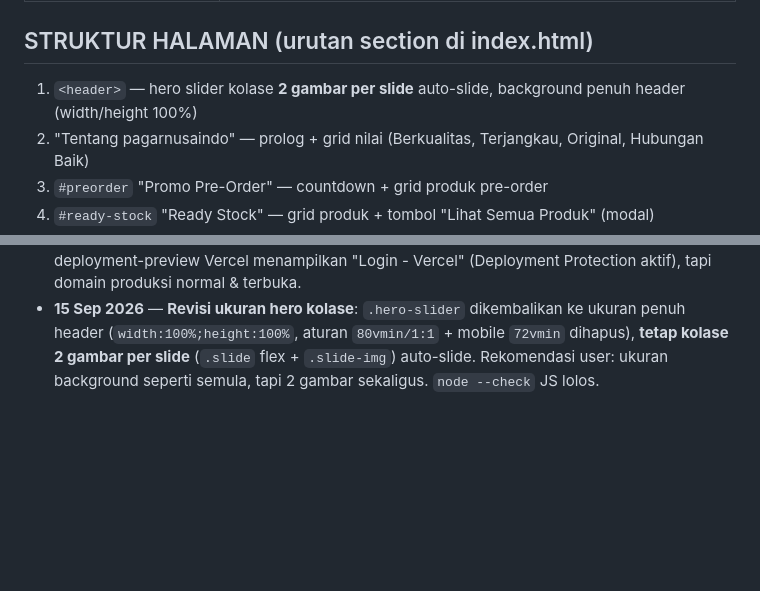
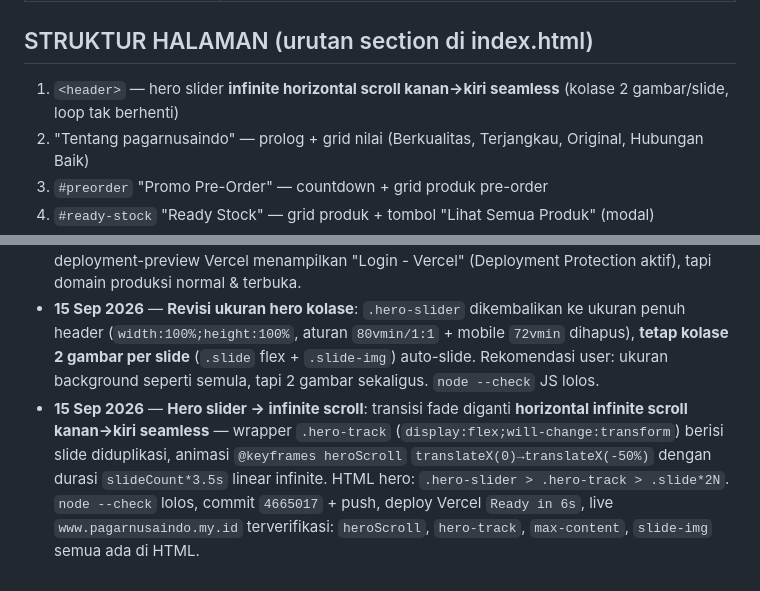
Before and after one commit to pagarnusaindo/pagarnusaindo, a Markdown page: AGENTS.md, 2 parts joined by grey strips. GitHub-like rendering; blank space fills up the shorter version.

Commit message:
Dokumentasi: hero infinite scroll

```diff
--- a/AGENTS.md
+++ b/AGENTS.md
@@ -28,7 +28,7 @@ Landing page penjualan apparel (jersey, kaos, jaket, polo, kemeja, rompi) — br
 
 ## STRUKTUR HALAMAN (urutan section di index.html)
 
-1. `<header>` — hero slider kolase **2 gambar per slide** auto-slide, background penuh header (width/height 100%)
+1. `<header>` — hero slider **infinite horizontal scroll kanan→kiri seamless** (kolase 2 gambar/slide, loop tak berhenti)
 2. "Tentang pagarnusaindo" — prolog + grid nilai (Berkualitas, Terjangkau, Original, Hubungan Baik)
 3. `#preorder` "Promo Pre-Order" — countdown + grid produk pre-order
 4. `#ready-stock` "Ready Stock" — grid produk + tombol "Lihat Semua Produk" (modal)
@@ -107,6 +107,7 @@ Dibuat oleh `buildWaMessage(productName)`, dipasang `setupWaLinks()` ke semua ta
 - **15 Sep 2026** — **Update foto produk + kompresi**: user mengganti foto rompi (1–4) & T-Shirt Trident Bearer (1–4) dengan versi baru format PNG (total ±21MB, 14 Sep 2026). Dikonversi semua → JPG 800px q72 (total ±0.7MB, −97%), referensi `index.html` di-update `.png`→`.jpg`, PNG asli dihapus (backup: `%TEMP%\opencode\pagarnusaindo_orig\14sep2026`). `node --check` JS lolos. Proyek dibuka di VS Code (via `Code.exe` full path karena `code` tak ada di PATH). **BELUM**: commit+push ke GitHub & deploy Vercel (perubahan dari 11 Sep juga belum di-commit).
 - **15 Sep 2026** — **Judul section + hero kolase + deploy**: (#1) judul `#preorder` diubah "Pre-Order & Promo Bundling" → **"Promo Pre-Order"** (HTML + footer link); (#2) hero slider diubah jadi **kolase persegi 1:1** (`.hero-slider` `width:80vmin;max-width:600px;aspect-ratio:1/1` + `.slide` flex) yang menampilkan **2 gambar per slide** (`.slide-img`), tetap auto-slide 3.5s — pasangan gambar = (k,k+1) wrap-around dari semua foto pre-order/ready; (#3) **commit `6864946`** 41 file + push GitHub; (#4) **deploy Vercel sukses `Ready in 12s`** (token sempat `Not authorized` → login ulang device flow) → live `www.pagarnusaindo.my.id` terverifikasi: judul baru, kolase slide-img, aspect-ratio 1/1, gambar rompi-4.jpg & t-shirt-trident-bearer-1.jpg HTTP 200. **Catatan**: URL deployment-preview Vercel menampilkan "Login - Vercel" (Deployment Protection aktif), tapi domain produksi normal & terbuka.
 - **15 Sep 2026** — **Revisi ukuran hero kolase**: `.hero-slider` dikembalikan ke ukuran penuh header (`width:100%;height:100%`, aturan `80vmin/1:1` + mobile `72vmin` dihapus), **tetap kolase 2 gambar per slide** (`.slide` flex + `.slide-img`) auto-slide. Rekomendasi user: ukuran background seperti semula, tapi 2 gambar sekaligus. `node --check` JS lolos.
+- **15 Sep 2026** — **Hero slider → infinite scroll**: transisi fade diganti **horizontal infinite scroll kanan→kiri seamless** — wrapper `.hero-track` (`display:flex;will-change:transform`) berisi slide diduplikasi, animasi `@keyframes heroScroll` `translateX(0)→translateX(-50%)` dengan durasi `slideCount*3.5s` linear infinite. HTML hero: `.hero-slider > .hero-track > .slide*2N`. `node --check` lolos, commit `4665017` + push, deploy Vercel `Ready in 6s`, live `www.pagarnusaindo.my.id` terverifikasi: `heroScroll`, `hero-track`, `max-content`, `slide-img` semua ada di HTML.
 
 <!-- Entri baru ditambahkan paling bawah, dengan format:
 - **Tanggal** — Ringkasan: apa yang dikerjakan, file yang diubah, hasil/pengujian, dan apa yang belum selesai (to-do sesi berikutnya). -->
```
